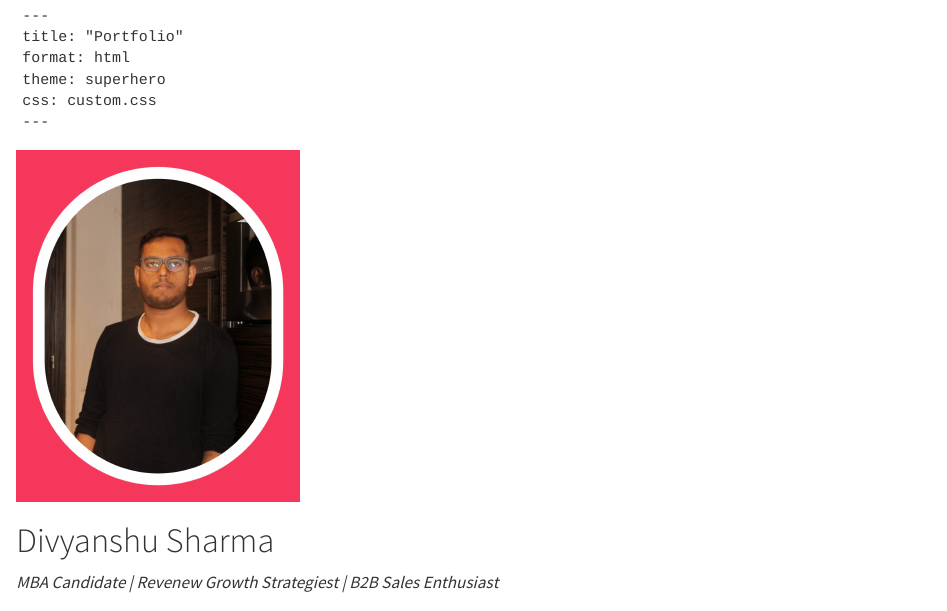
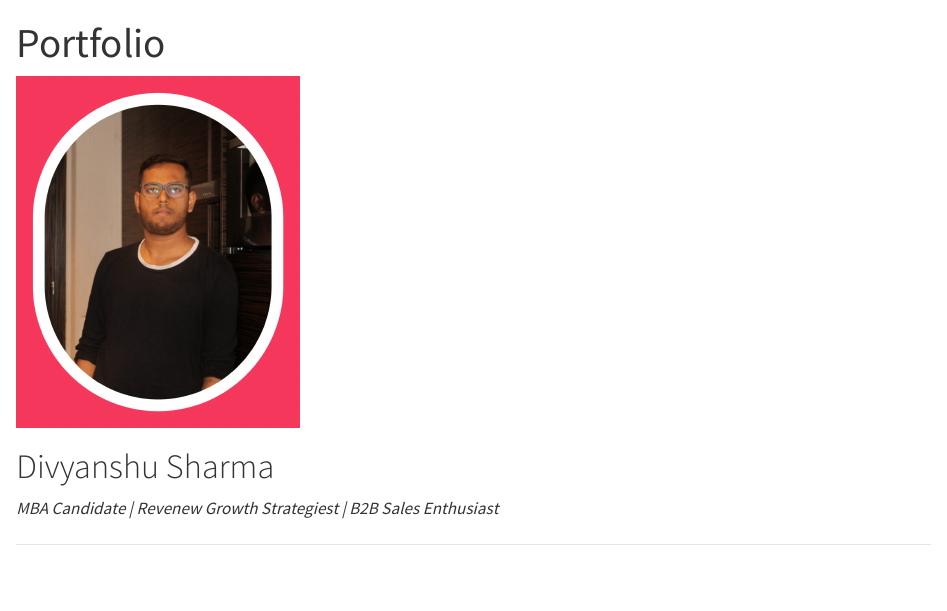
Before and after one commit to reallyitsmedodo0909/MBA-Portfolio, a Quarto document (index.qmd): the page in a window 1100 px wide, from its top. Rendered offline with R 4.5, knitr and Pandoc in place of Quarto, with nearby package versions.

Commit message:
Initial commit with Quarto markdown file

````diff
--- a/index.qmd
+++ b/index.qmd
@@ -1,11 +1,9 @@
-```
 ---
 title: "Portfolio"
 format: html
 theme: superhero
-css: custom.css
+css: custome.css
 ---
-```
 
 ![](WhatsApp%20Image%202025-05-10%20at%2021.35.38_4acfe4e7.jpg){width="31%"}
 
````
Also changed, not shown: index.html, 1 other file.
